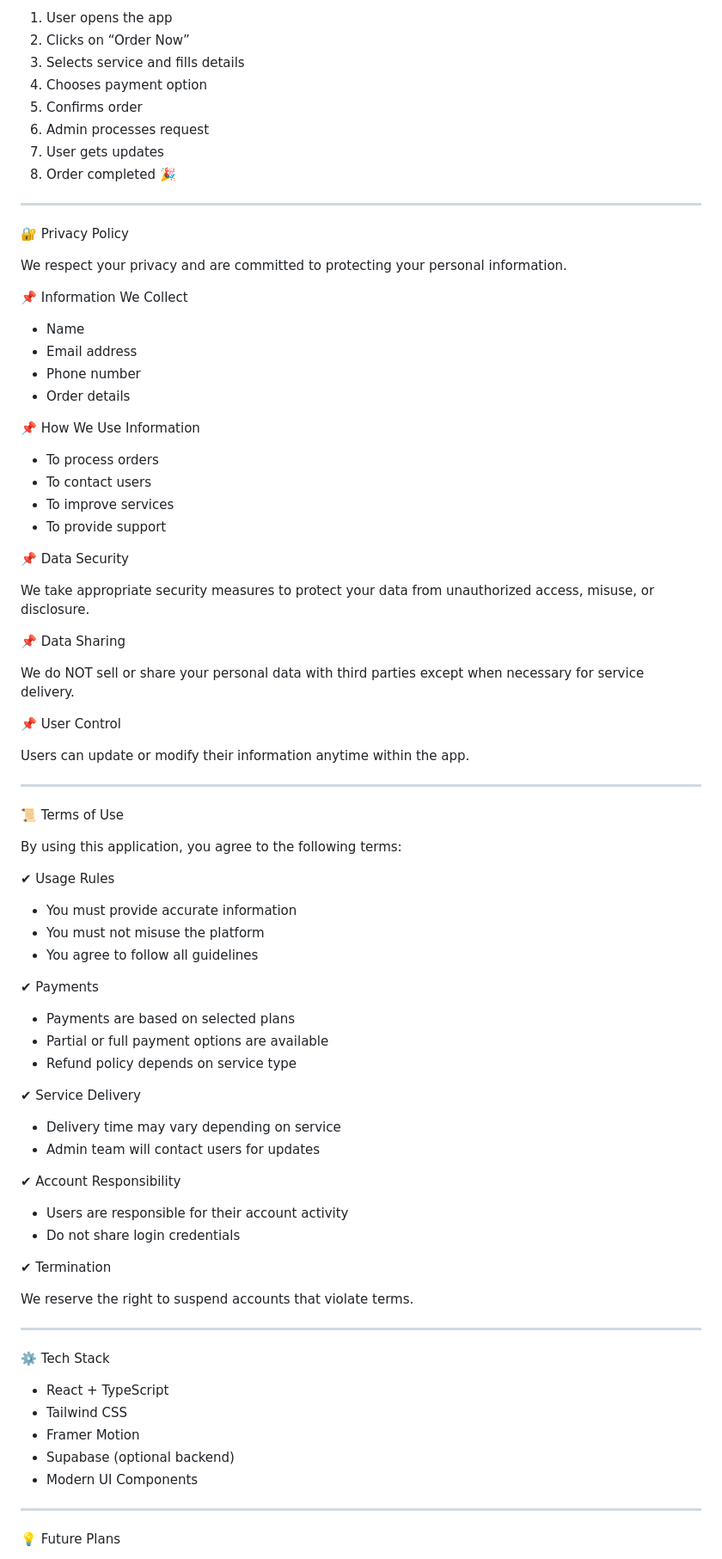
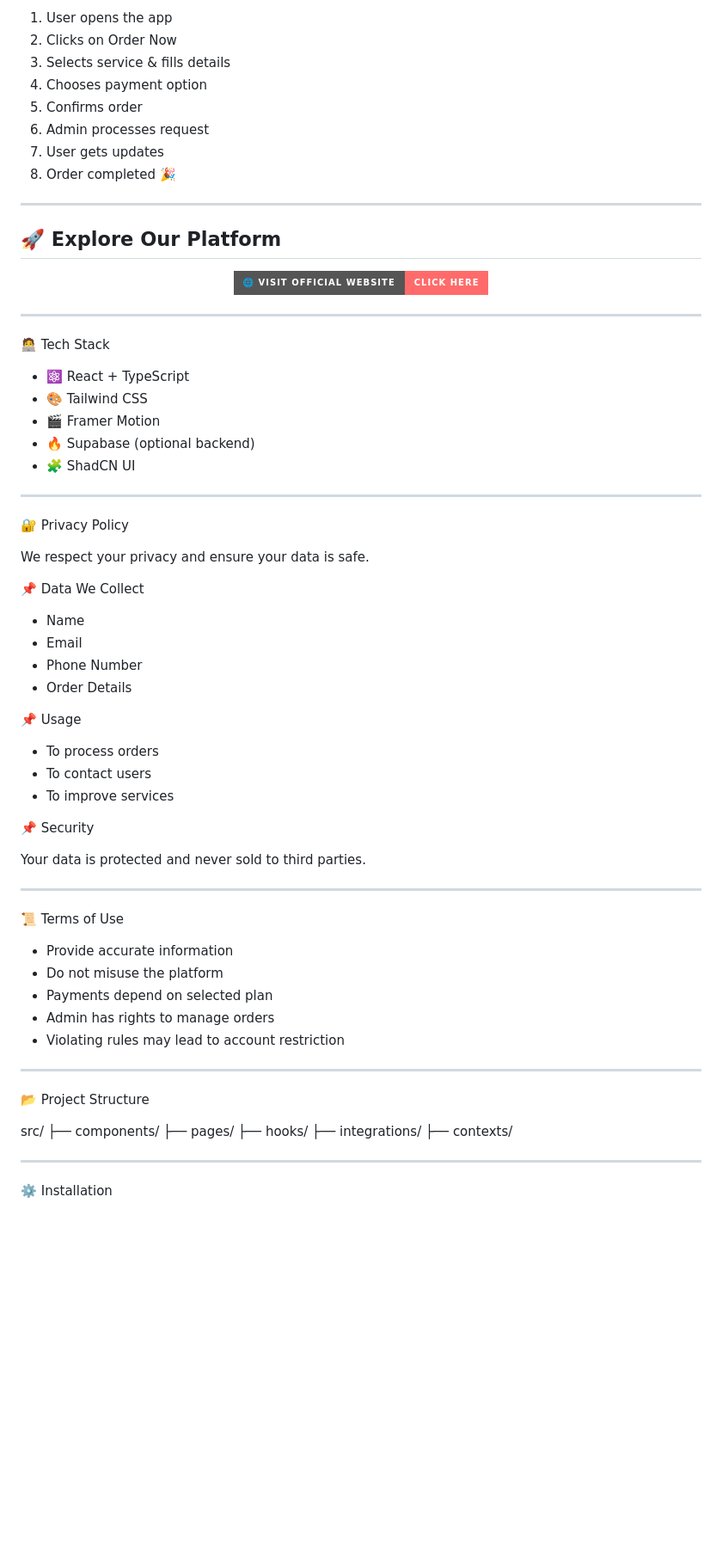
Before and after one commit to SocialServicesOfficial/Social-service-app-, a Markdown page: README.md, the part around one of its changes. Shown at 86% size. Drawn GitHub-style; badges without logos; blank space fills up the shorter version.

Commit message:
Revise README layout and content
Updated README to enhance visual appeal and improve content clarity.

```diff
--- a/README.md
+++ b/README.md
@@ -136,7 +83,7 @@ Users can see:
 
 1. User opens the app
-2. Clicks on “Order Now”
-3. Selects service and fills details
+2. Clicks on Order Now
+3. Selects service & fills details
 4. Chooses payment option
 5. Confirms order
 6. Admin processes request
@@ -145,80 +92,69 @@ Users can see:
 
 ---
 
+## 🚀 Explore Our Platform
+
+<p align="center">
+  <a href="https://socialservicesofficial.blogspot.com/2026/03/social-service-official-website_11.html">
+    <img src="https://img.shields.io/badge/🌐%20Visit%20Official%20Website-Click%20Here-ff6b6b?style=for-the-badge" />
+  </a>
+</p>
+
+---
+
+🧑‍💻 Tech Stack
+
+- ⚛️ React + TypeScript
+- 🎨 Tailwind CSS
+- 🎬 Framer Motion
+- 🔥 Supabase (optional backend)
+- 🧩 ShadCN UI
+
+---
 
 🔐 Privacy Policy
 
-We respect your privacy and are committed to protecting your personal information.
+We respect your privacy and ensure your data is safe.
 
-📌 Information We Collect
+📌 Data We Collect
 
 - Name
-- Email address
-- Phone number
-- Order details
+- Email
+- Phone Number
+- Order Details
 
-📌 How We Use Information
+📌 Usage
 
 - To process orders
 - To contact users
 - To improve services
-- To provide support
 
-📌 Data Security
+📌 Security
 
-We take appropriate security measures to protect your data from unauthorized access, misuse, or disclosure.
-
-📌 Data Sharing
-
-We do NOT sell or share your personal data with third parties except when necessary for service delivery.
-
-📌 User Control
-
-Users can update or modify their information anytime within the app.
+Your data is protected and never sold to third parties.
 
 ---
 
 📜 Terms of Use
 
-By using this application, you agree to the following terms:
-
-✔ Usage Rules
-
-- You must provide accurate information
-- You must not misuse the platform
-- You agree to follow all guidelines
-
-✔ Payments
-
-- Payments are based on selected plans
-- Partial or full payment options are available
-- Refund policy depends on service type
-
-✔ Service Delivery
-
-- Delivery time may vary depending on service
-- Admin team will contact users for updates
-
-✔ Account Responsibility
-
-- Users are responsible for their account activity
-- Do not share login credentials
-
-✔ Termination
-
-We reserve the right to suspend accounts that violate terms.
+- Provide accurate information
+- Do not misuse the platform
+- Payments depend on selected plan
+- Admin has rights to manage orders
+- Violating rules may lead to account restriction
 
 ---
 
-⚙️ Tech Stack
+📂 Project Structure
 
-- React + TypeScript
-- Tailwind CSS
-- Framer Motion
-- Supabase (optional backend)
-- Modern UI Components
+src/
+ ├── components/
+ ├── pages/
+ ├── hooks/
+ ├── integrations/
+ ├── contexts/
 
 ---
 
-💡 Future Plans
+⚙️ Installation
 
```
Also changed, not shown: other parts of README.md (+88 -116 lines).
